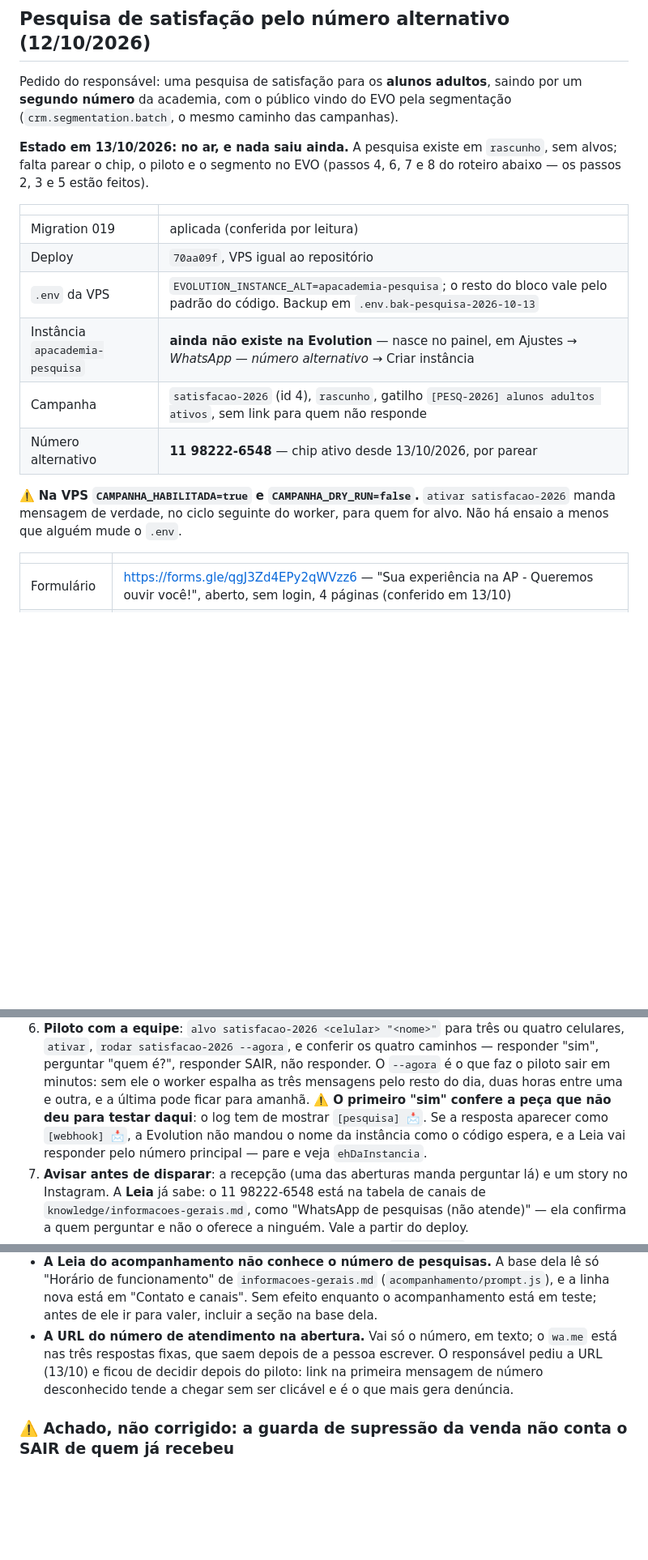
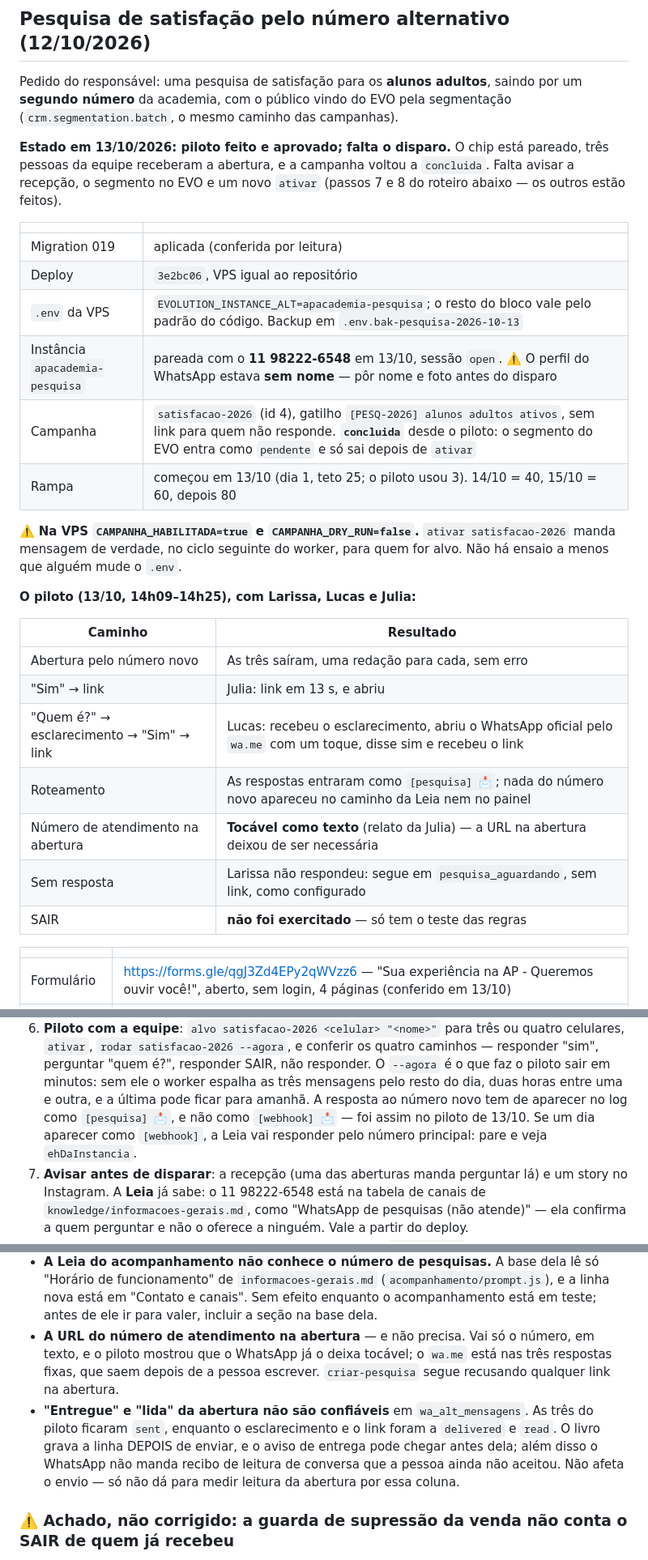
Before and after one commit to leandrocaminha-maker/APAC-IA, a Markdown page: HANDOFF.md, 3 parts joined by grey strips. Shown at 81% size. Drawn GitHub-style; blank space fills up the shorter version.

Commit message:
Handoff: o piloto da pesquisa, em 13/10
Três aberturas pelo número novo; "sim" → link e "quem é?" → esclarecimento
→ link funcionaram, e as respostas entraram pelo caminho da pesquisa. O
número de atendimento chega tocável como texto, então a URL na abertura
fica de fora. SAIR não foi exercitado. A campanha voltou a `concluida`.

Co-Authored-By: Claude Opus 5.5 <noreply@anthropic.com>

```diff
--- a/HANDOFF.md
+++ b/HANDOFF.md
@@ -12,22 +12,35 @@ Pedido do responsável: uma pesquisa de satisfação para os **alunos adultos**,
 saindo por um **segundo número** da academia, com o público vindo do EVO pela
 segmentação (`crm.segmentation.batch`, o mesmo caminho das campanhas).
 
-**Estado em 13/10/2026: no ar, e nada saiu ainda.** A pesquisa existe em
-`rascunho`, sem alvos; falta parear o chip, o piloto e o segmento no EVO
-(passos 4, 6, 7 e 8 do roteiro abaixo — os passos 2, 3 e 5 estão feitos).
+**Estado em 13/10/2026: piloto feito e aprovado; falta o disparo.** O chip
+está pareado, três pessoas da equipe receberam a abertura, e a campanha voltou
+a `concluida`. Falta avisar a recepção, o segmento no EVO e um novo `ativar`
+(passos 7 e 8 do roteiro abaixo — os outros estão feitos).
 
 | | |
 |---|---|
 | Migration 019 | aplicada (conferida por leitura) |
-| Deploy | `70aa09f`, VPS igual ao repositório |
+| Deploy | `3e2bc06`, VPS igual ao repositório |
 | `.env` da VPS | `EVOLUTION_INSTANCE_ALT=apacademia-pesquisa`; o resto do bloco vale pelo padrão do código. Backup em `.env.bak-pesquisa-2026-10-13` |
-| Instância `apacademia-pesquisa` | **ainda não existe na Evolution** — nasce no painel, em Ajustes → *WhatsApp — número alternativo* → Criar instância |
-| Campanha | `satisfacao-2026` (id 4), `rascunho`, gatilho `[PESQ-2026] alunos adultos ativos`, sem link para quem não responde |
-| Número alternativo | **11 98222-6548** — chip ativo desde 13/10/2026, por parear |
+| Instância `apacademia-pesquisa` | pareada com o **11 98222-6548** em 13/10, sessão `open`. ⚠️ O perfil do WhatsApp estava **sem nome** — pôr nome e foto antes do disparo |
+| Campanha | `satisfacao-2026` (id 4), gatilho `[PESQ-2026] alunos adultos ativos`, sem link para quem não responde. **`concluida`** desde o piloto: o segmento do EVO entra como `pendente` e só sai depois de `ativar` |
+| Rampa | começou em 13/10 (dia 1, teto 25; o piloto usou 3). 14/10 = 40, 15/10 = 60, depois 80 |
 
 ⚠️ **Na VPS `CAMPANHA_HABILITADA=true` e `CAMPANHA_DRY_RUN=false`.** `ativar
 satisfacao-2026` manda mensagem de verdade, no ciclo seguinte do worker, para
 quem for alvo. Não há ensaio a menos que alguém mude o `.env`.
+
+**O piloto (13/10, 14h09–14h25), com Larissa, Lucas e Julia:**
+
+| Caminho | Resultado |
+|---|---|
+| Abertura pelo número novo | As três saíram, uma redação para cada, sem erro |
+| "Sim" → link | Julia: link em 13 s, e abriu |
+| "Quem é?" → esclarecimento → "Sim" → link | Lucas: recebeu o esclarecimento, abriu o WhatsApp oficial pelo `wa.me` com um toque, disse sim e recebeu o link |
+| Roteamento | As respostas entraram como `[pesquisa] 📩`; nada do número novo apareceu no caminho da Leia nem no painel |
+| Número de atendimento na abertura | **Tocável como texto** (relato da Julia) — a URL na abertura deixou de ser necessária |
+| Sem resposta | Larissa não respondeu: segue em `pesquisa_aguardando`, sem link, como configurado |
+| SAIR | **não foi exercitado** — só tem o teste das regras |
 
 | | |
 |---|---|
@@ -132,10 +145,10 @@ mais avaliados, pausa a pesquisa sozinha.
    não responder. O `--agora` é o que faz o piloto sair em minutos: sem ele o
    worker espalha as três mensagens pelo resto do dia, duas horas entre uma e
    outra, e a última pode ficar para amanhã.
-   ⚠️ **O primeiro "sim" confere a peça que não deu para testar daqui**: o log
-   tem de mostrar `[pesquisa] 📩`. Se a resposta aparecer como `[webhook] 📩`,
-   a Evolution não mandou o nome da instância como o código espera, e a Leia
-   vai responder pelo número principal — pare e veja `ehDaInstancia`.
+   A resposta ao número novo tem de aparecer no log como `[pesquisa] 📩`, e
+   não como `[webhook] 📩` — foi assim no piloto de 13/10. Se um dia aparecer
+   como `[webhook]`, a Leia vai responder pelo número principal: pare e veja
+   `ehDaInstancia`.
 7. **Avisar antes de disparar**: a recepção (uma das aberturas manda perguntar
    lá) e um story no Instagram. A **Leia** já sabe: o 11 98222-6548 está na
    tabela de canais de `knowledge/informacoes-gerais.md`, como "WhatsApp de
@@ -173,11 +186,16 @@ mais avaliados, pausa a pesquisa sozinha.
   (`acompanhamento/prompt.js`), e a linha nova está em "Contato e canais". Sem
   efeito enquanto o acompanhamento está em teste; antes de ele ir para valer,
   incluir a seção na base dela.
-- **A URL do número de atendimento na abertura.** Vai só o número, em texto; o
+- **A URL do número de atendimento na abertura** — e não precisa. Vai só o
+  número, em texto, e o piloto mostrou que o WhatsApp já o deixa tocável; o
   `wa.me` está nas três respostas fixas, que saem depois de a pessoa escrever.
-  O responsável pediu a URL (13/10) e ficou de decidir depois do piloto: link
-  na primeira mensagem de número desconhecido tende a chegar sem ser clicável e
-  é o que mais gera denúncia.
+  `criar-pesquisa` segue recusando qualquer link na abertura.
+- **"Entregue" e "lida" da abertura não são confiáveis** em `wa_alt_mensagens`.
+  As três do piloto ficaram `sent`, enquanto o esclarecimento e o link foram a
+  `delivered` e `read`. O livro grava a linha DEPOIS de enviar, e o aviso de
+  entrega pode chegar antes dela; além disso o WhatsApp não manda recibo de
+  leitura de conversa que a pessoa ainda não aceitou. Não afeta o envio — só
+  não dá para medir leitura da abertura por essa coluna.
 
 ### ⚠️ Achado, não corrigido: a guarda de supressão da venda não conta o SAIR de quem já recebeu
 
```
